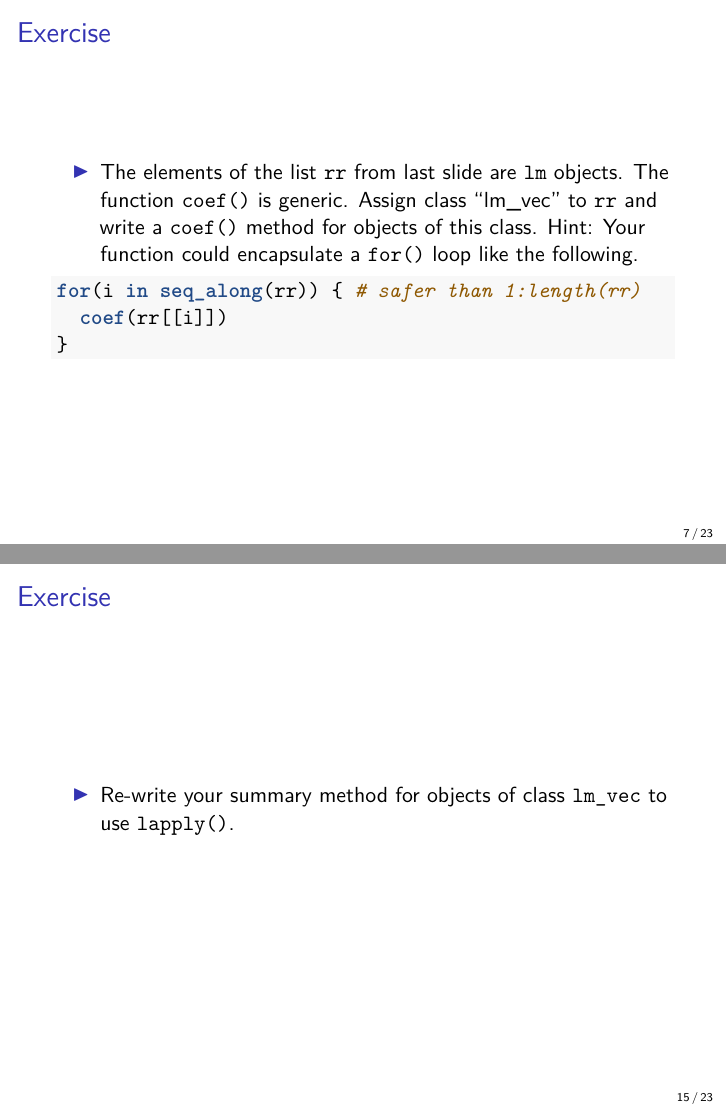
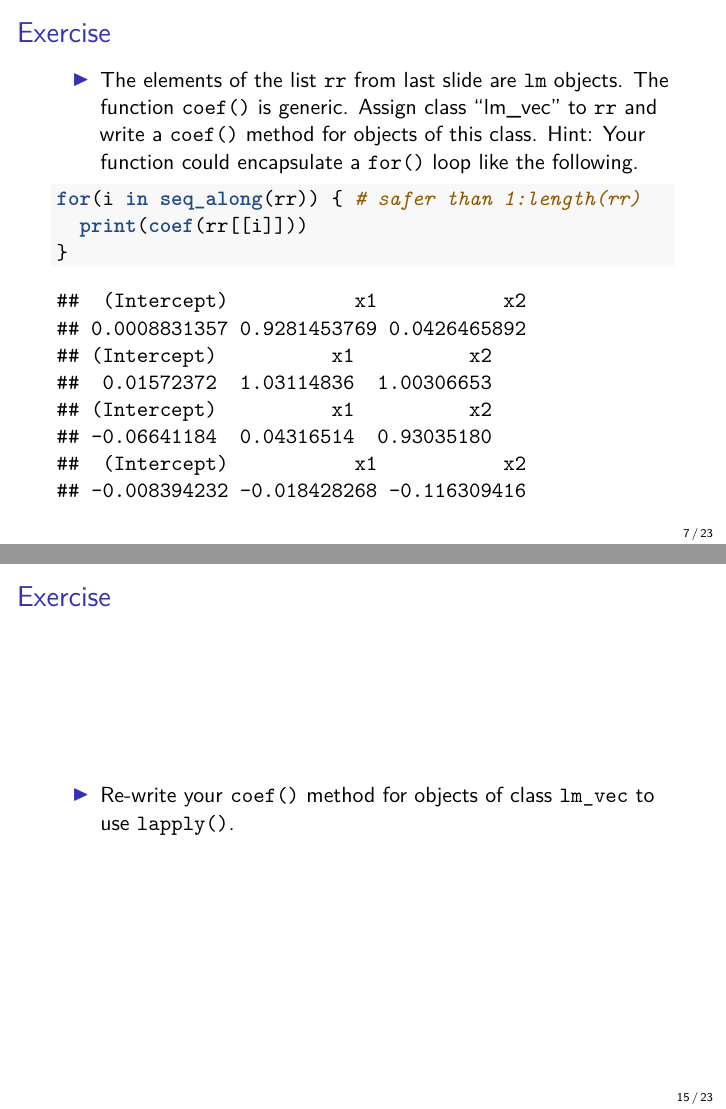
Before and after one commit to SFUStatgen/SFUStat260, an R Markdown document (Notes/lec12.Rmd): pages 7 and 15 of 23, joined at a grey line. The pictures show the output file Notes/lec12.pdf that the author committed with the source.

Commit message:
fix errors in lec12

````diff
--- a/Notes/lec12.Rmd
+++ b/Notes/lec12.Rmd
@@ -71,7 +71,7 @@ a `for()` loop like the following.
 
 ```{r}
 for(i in seq_along(rr)) { # safer than 1:length(rr)
-  coef(rr[[i]])
+  print(coef(rr[[i]]))
 }
 ```
 
@@ -185,7 +185,7 @@ lapply(rr,bfun,"x1")
 
 ## Exercise
 
-* Re-write your summary method for objects of
+* Re-write your `coef()` method for objects of
 class `lm_vec` to use `lapply()`.
 
 ## Iterating with the `map()` functions from `purrr`
````
Also changed, not shown: Notes/lec12.pdf.
